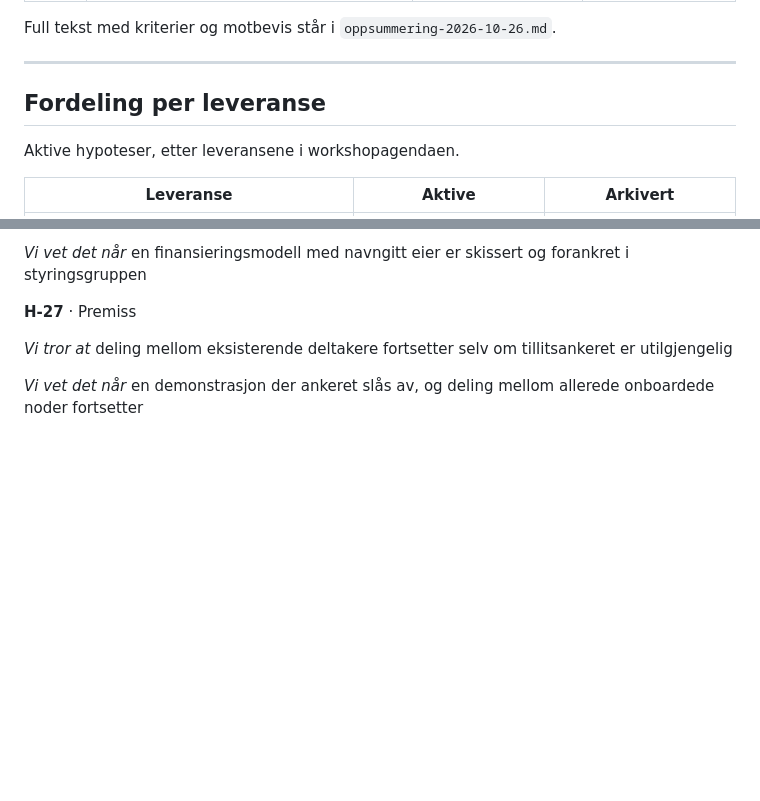
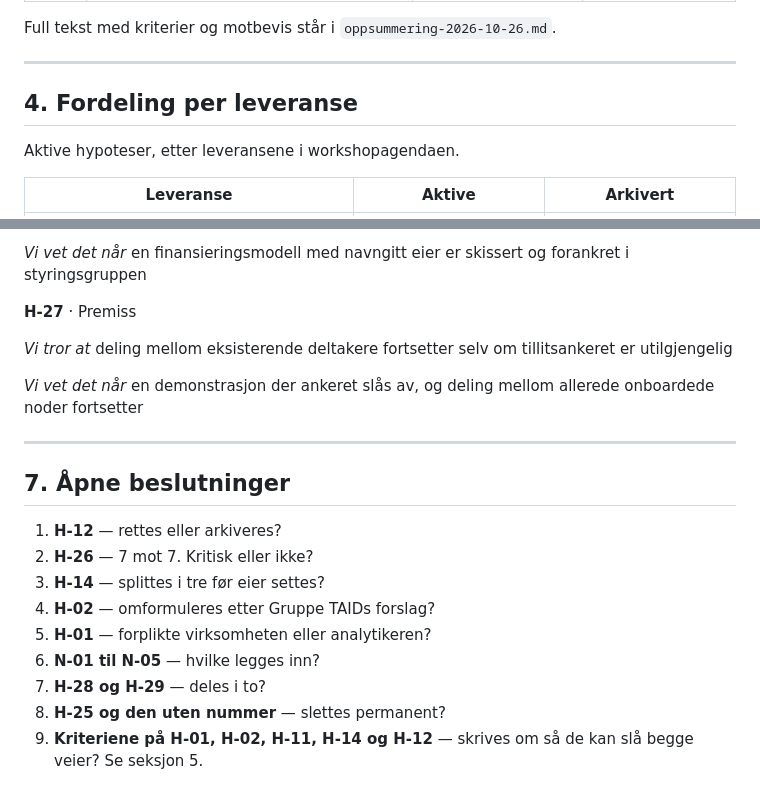
Before and after one commit to ccappern/expert-octo-memory, a Markdown page: docs/hypoteseregister-status.md, 2 parts joined by grey strips. GitHub-like rendering; blank space fills up the shorter version.

```diff
--- a/docs/hypoteseregister-status.md
+++ b/docs/hypoteseregister-status.md
@@ -116,7 +116,7 @@ Full tekst med kriterier og motbevis står i `oppsummering-2026-10-26.md`.
 
 ---
 
-## Fordeling per leveranse
+## 4. Fordeling per leveranse
 
 Aktive hypoteser, etter leveransene i workshopagendaen.
 
@@ -380,3 +422,18 @@ deltakende selskapene
 *Vi tror at* deling mellom eksisterende deltakere fortsetter selv om tillitsankeret er utilgjengelig
 
 *Vi vet det når* en demonstrasjon der ankeret slås av, og deling mellom allerede onboardede noder fortsetter
+
+---
+
+## 7. Åpne beslutninger
+
+1. **H-12** — rettes eller arkiveres?
+2. **H-26** — 7 mot 7. Kritisk eller ikke?
+3. **H-14** — splittes i tre før eier settes?
+4. **H-02** — omformuleres etter Gruppe TAIDs forslag?
+5. **H-01** — forplikte virksomheten eller analytikeren?
+6. **N-01 til N-05** — hvilke legges inn?
+7. **H-28 og H-29** — deles i to?
+8. **H-25 og den uten nummer** — slettes permanent?
+9. **Kriteriene på H-01, H-02, H-11, H-14 og H-12** — skrives om så de kan slå begge
+   veier? Se seksjon 5.
```
Also changed, not shown: other parts of docs/hypoteseregister-status.md (+52 -10 lines).
